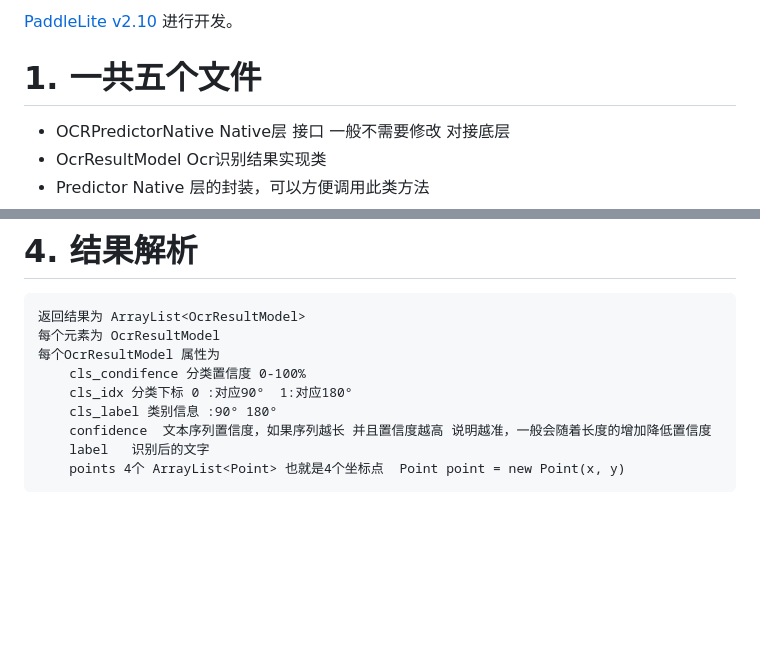
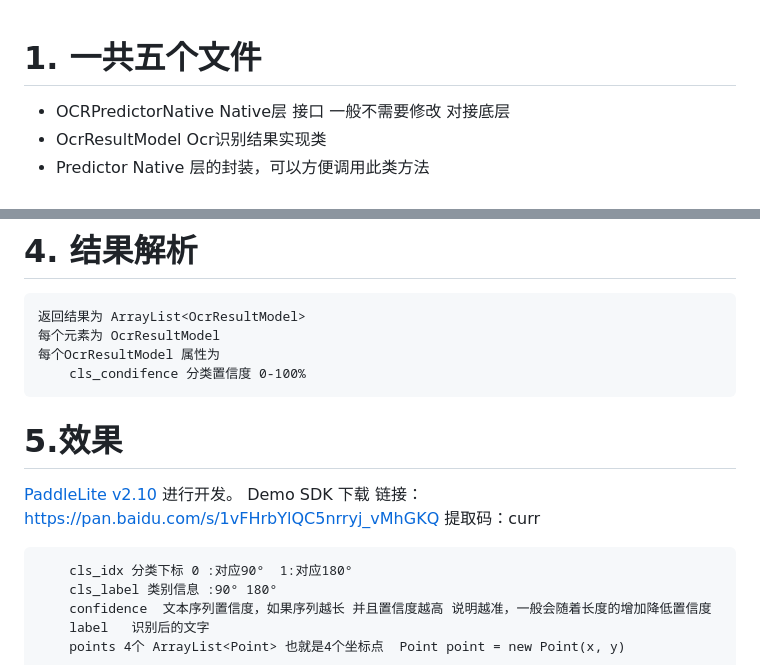
Before and after one commit to UnstoppableCurry/OCR-SDK, a Markdown page: README.md, 2 parts joined by grey strips. Rendered like a GitHub page; blank space fills up the shorter version.

```diff
--- a/README.md
+++ b/README.md
@@ -1,4 +1,4 @@
- [PaddleLite v2.10](https://github.com/PaddlePaddle/Paddle-Lite/tree/release/v2.10) 进行开发。
+
 
 
 # 1. 一共五个文件
@@ -87,6 +87,12 @@ return test;
     每个元素为 OcrResultModel
     每个OcrResultModel 属性为
         cls_condifence 分类置信度 0-100%
+
+ # 5.效果
+
+ [PaddleLite v2.10](https://github.com/PaddlePaddle/Paddle-Lite/tree/release/v2.10) 进行开发。
+ Demo SDK 下载 链接：https://pan.baidu.com/s/1vFHrbYlQC5nrryj_vMhGKQ 提取码：curr
+
         cls_idx 分类下标 0 :对应90°  1:对应180°
         cls_label 类别信息 :90° 180°
         confidence  文本序列置信度，如果序列越长 并且置信度越高 说明越准，一般会随着长度的增加降低置信度
```
